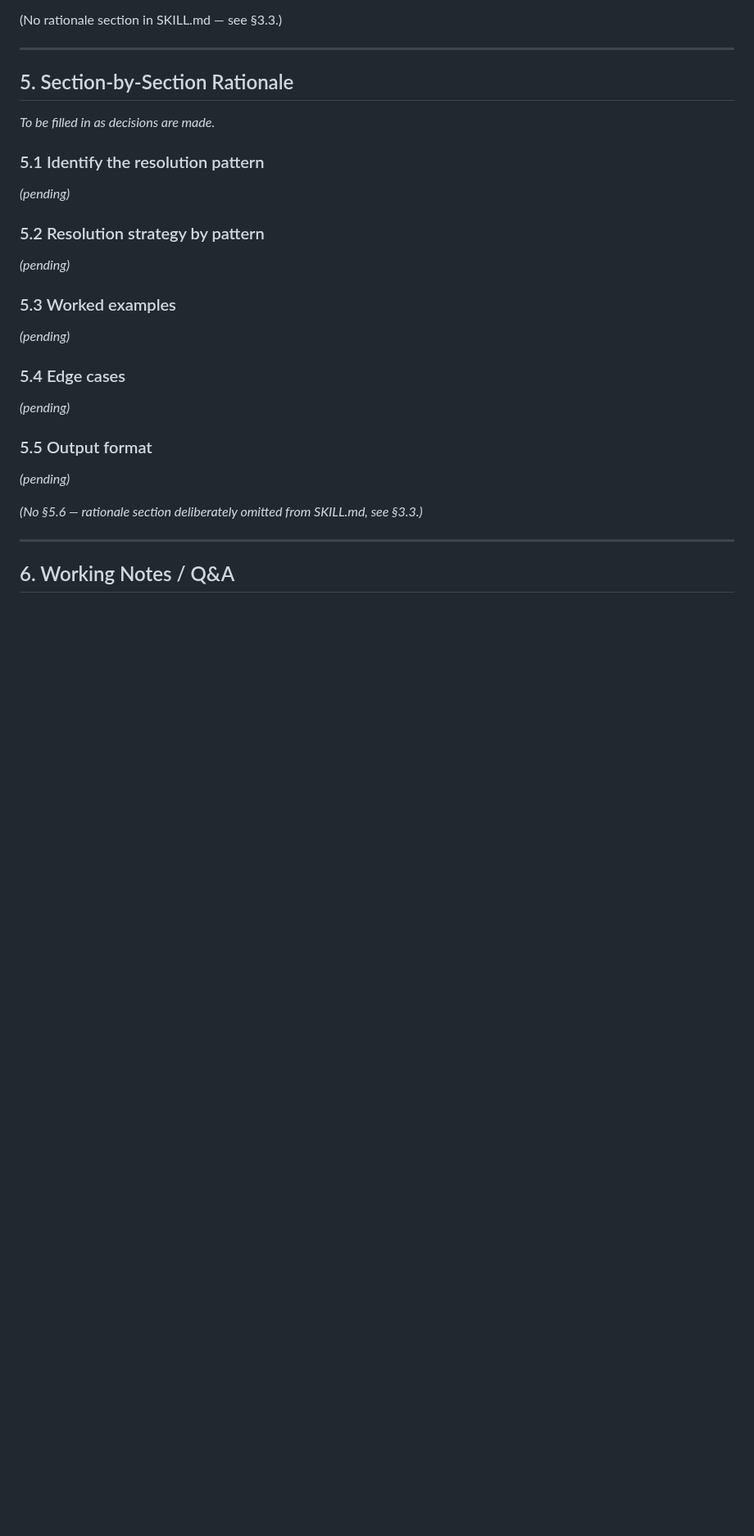
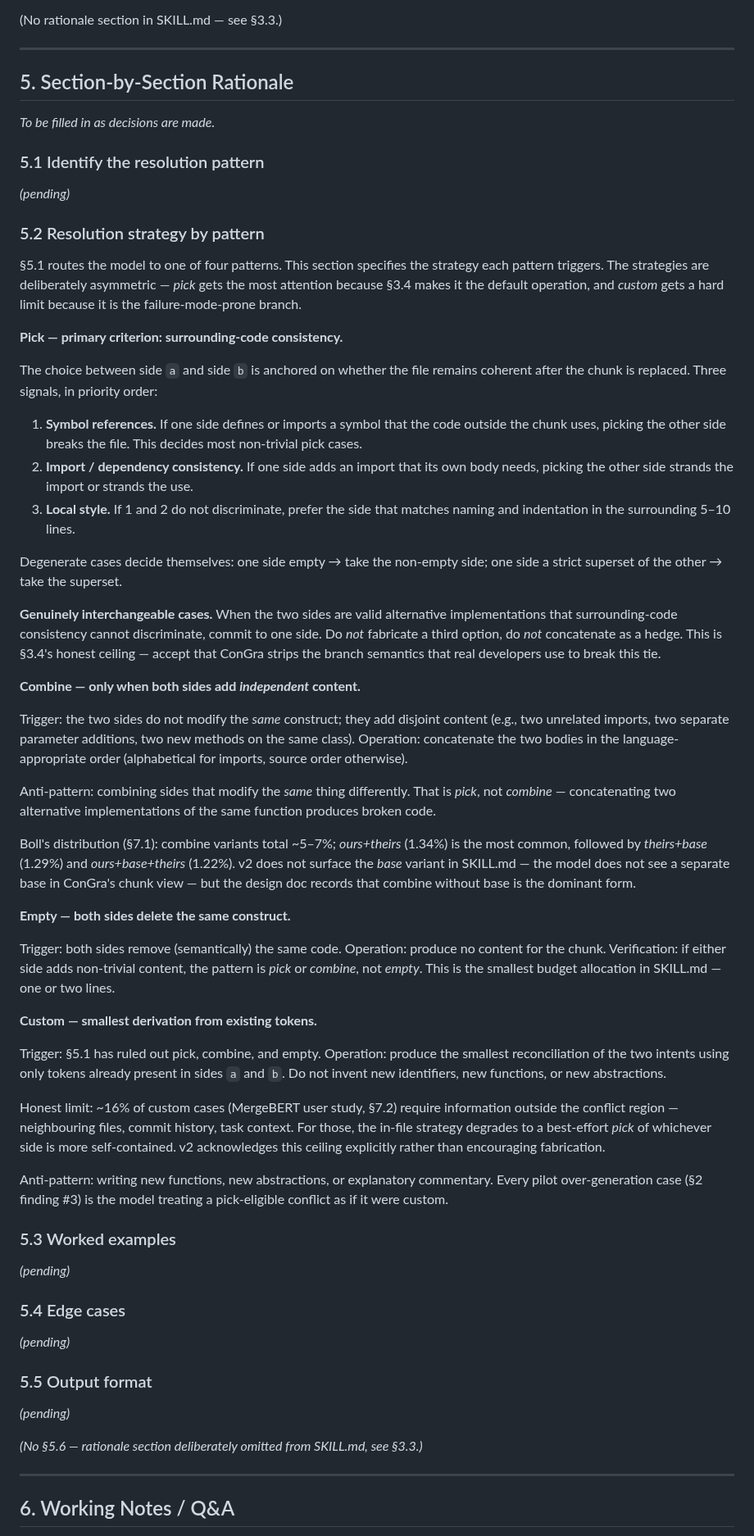
Before and after one commit to bdravec/merge-conflict-skill, a Markdown page: docs/skill_v2_design.md, the part around the change. Shown at 82% size. Rendered like a GitHub page; blank space fills up the shorter version.

Commit message:
docs: fill in §5.2 resolution strategy by pattern; refs #6
Specify the strategy triggered by each of the four patterns (pick,
combine, empty, custom). Asymmetric on purpose: pick gets the most
attention because §3.4 makes it the default operation, and custom
gets a hard limit because it's the failure-mode-prone branch.

- Pick: 3-signal priority list (symbol refs > imports > local style),
  degenerate cases, and the genuinely-interchangeable ceiling from §3.4
- Combine: only when sides add independent content; record that base-
  variants are dominant per Boll but not surfaced in SKILL.md
- Empty: smallest section, just the trigger and verification
- Custom: smallest derivation from existing tokens; MergeBERT 16%
  ceiling acknowledged; anti-pattern explicitly tied to §2 finding #3

Co-Authored-By: Claude Opus 4.7 <noreply@anthropic.com>

```diff
--- a/docs/skill_v2_design.md
+++ b/docs/skill_v2_design.md
@@ -148,7 +148,40 @@ Working outline. The framing shifted after reviewing the literature (see §7): v
 *(pending)*
 
 ### 5.2 Resolution strategy by pattern
-*(pending)*
+
+§5.1 routes the model to one of four patterns. This section specifies the strategy each pattern triggers. The strategies are deliberately asymmetric — *pick* gets the most attention because §3.4 makes it the default operation, and *custom* gets a hard limit because it is the failure-mode-prone branch.
+
+**Pick — primary criterion: surrounding-code consistency.**
+
+The choice between side `a` and side `b` is anchored on whether the file remains coherent after the chunk is replaced. Three signals, in priority order:
+
+1. **Symbol references.** If one side defines or imports a symbol that the code outside the chunk uses, picking the other side breaks the file. This decides most non-trivial pick cases.
+2. **Import / dependency consistency.** If one side adds an import that its own body needs, picking the other side strands the import or strands the use.
+3. **Local style.** If 1 and 2 do not discriminate, prefer the side that matches naming and indentation in the surrounding 5–10 lines.
+
+Degenerate cases decide themselves: one side empty → take the non-empty side; one side a strict superset of the other → take the superset.
+
+**Genuinely interchangeable cases.** When the two sides are valid alternative implementations that surrounding-code consistency cannot discriminate, commit to one side. Do *not* fabricate a third option, do *not* concatenate as a hedge. This is §3.4's honest ceiling — accept that ConGra strips the branch semantics that real developers use to break this tie.
+
+**Combine — only when both sides add *independent* content.**
+
+Trigger: the two sides do not modify the *same* construct; they add disjoint content (e.g., two unrelated imports, two separate parameter additions, two new methods on the same class). Operation: concatenate the two bodies in the language-appropriate order (alphabetical for imports, source order otherwise).
+
+Anti-pattern: combining sides that modify the *same* thing differently. That is *pick*, not *combine* — concatenating two alternative implementations of the same function produces broken code.
+
+Boll's distribution (§7.1): combine variants total ~5–7%; *ours+theirs* (1.34%) is the most common, followed by *theirs+base* (1.29%) and *ours+base+theirs* (1.22%). v2 does not surface the *base* variant in SKILL.md — the model does not see a separate base in ConGra's chunk view — but the design doc records that combine without base is the dominant form.
+
+**Empty — both sides delete the same construct.**
+
+Trigger: both sides remove (semantically) the same code. Operation: produce no content for the chunk. Verification: if either side adds non-trivial content, the pattern is *pick* or *combine*, not *empty*. This is the smallest budget allocation in SKILL.md — one or two lines.
+
+**Custom — smallest derivation from existing tokens.**
+
+Trigger: §5.1 has ruled out pick, combine, and empty. Operation: produce the smallest reconciliation of the two intents using only tokens already present in sides `a` and `b`. Do not invent new identifiers, new functions, or new abstractions.
+
+Honest limit: ~16% of custom cases (MergeBERT user study, §7.2) require information outside the conflict region — neighbouring files, commit history, task context. For those, the in-file strategy degrades to a best-effort *pick* of whichever side is more self-contained. v2 acknowledges this ceiling explicitly rather than encouraging fabrication.
+
+Anti-pattern: writing new functions, new abstractions, or explanatory commentary. Every pilot over-generation case (§2 finding #3) is the model treating a pick-eligible conflict as if it were custom.
 
 ### 5.3 Worked examples
 *(pending)*
```
